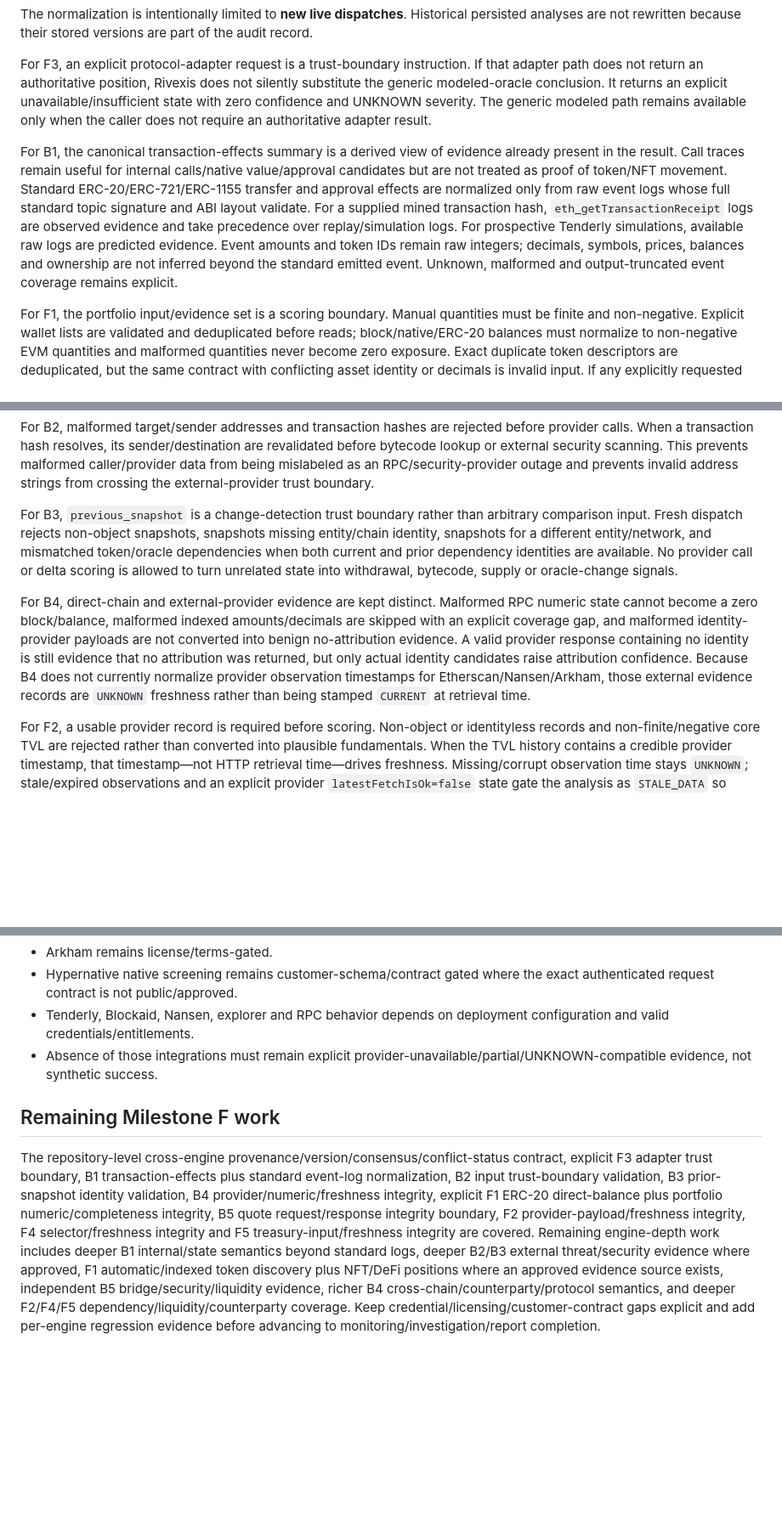
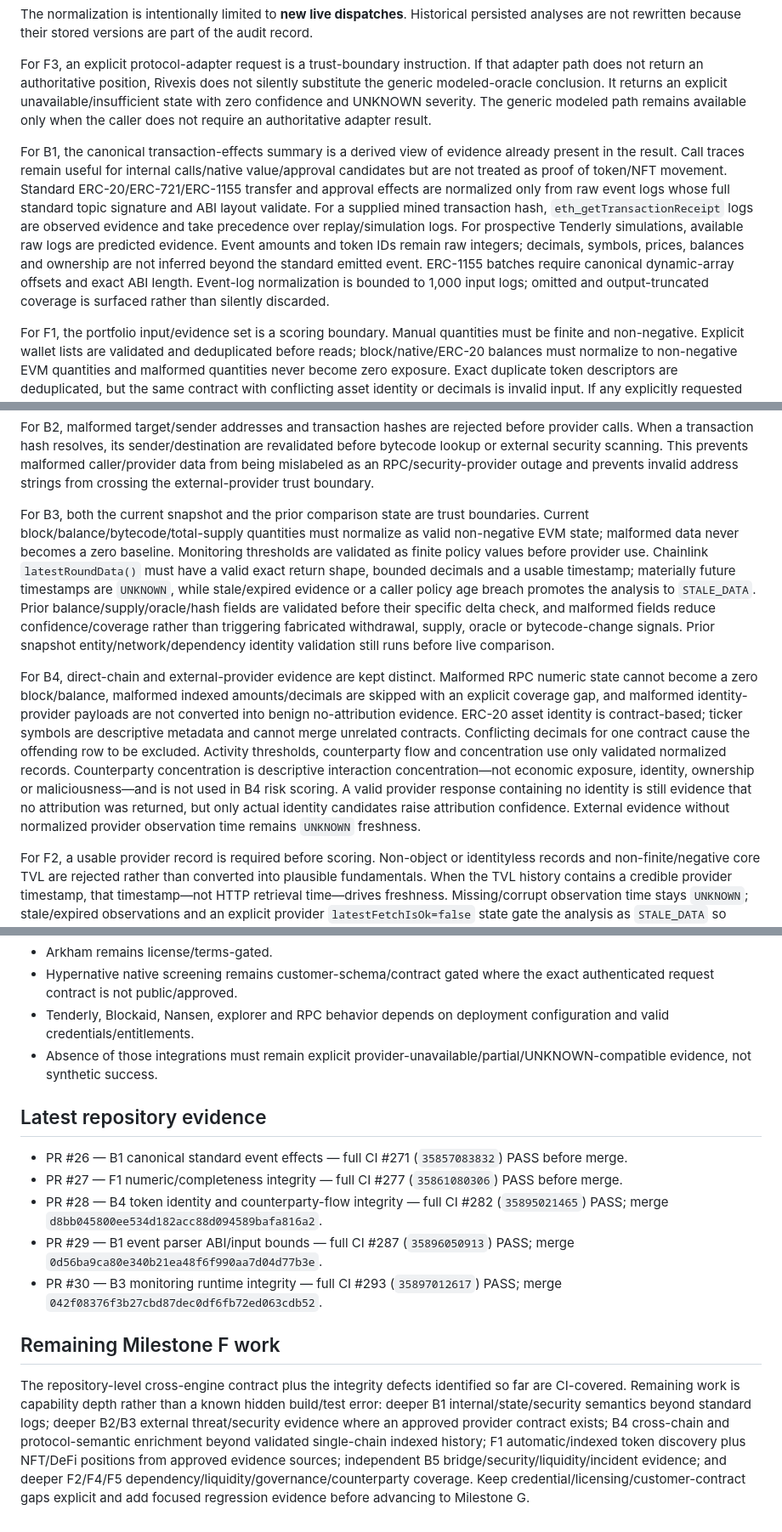
Before and after one commit to rudras777/rivexis, a Markdown page: docs/TEN_ENGINE_CONTRACT_AUDIT.md, 3 parts joined by grey strips. Shown at 85% size. Drawn GitHub-style; blank space fills up the shorter version.

Commit message:
Synchronize ten-engine audit through B3 runtime hardening

```diff
--- a/docs/TEN_ENGINE_CONTRACT_AUDIT.md
+++ b/docs/TEN_ENGINE_CONTRACT_AUDIT.md
@@ -29,7 +29,7 @@ The normalization is intentionally limited to **new live dispatches**. Historica
 
 For F3, an explicit protocol-adapter request is a trust-boundary instruction. If that adapter path does not return an authoritative position, Rivexis does not silently substitute the generic modeled-oracle conclusion. It returns an explicit unavailable/insufficient state with zero confidence and UNKNOWN severity. The generic modeled path remains available only when the caller does not require an authoritative adapter result.
 
-For B1, the canonical transaction-effects summary is a derived view of evidence already present in the result. Call traces remain useful for internal calls/native value/approval candidates but are not treated as proof of token/NFT movement. Standard ERC-20/ERC-721/ERC-1155 transfer and approval effects are normalized only from raw event logs whose full standard topic signature and ABI layout validate. For a supplied mined transaction hash, `eth_getTransactionReceipt` logs are observed evidence and take precedence over replay/simulation logs. For prospective Tenderly simulations, available raw logs are predicted evidence. Event amounts and token IDs remain raw integers; decimals, symbols, prices, balances and ownership are not inferred beyond the standard emitted event. Unknown, malformed and output-truncated event coverage remains explicit.
+For B1, the canonical transaction-effects summary is a derived view of evidence already present in the result. Call traces remain useful for internal calls/native value/approval candidates but are not treated as proof of token/NFT movement. Standard ERC-20/ERC-721/ERC-1155 transfer and approval effects are normalized only from raw event logs whose full standard topic signature and ABI layout validate. For a supplied mined transaction hash, `eth_getTransactionReceipt` logs are observed evidence and take precedence over replay/simulation logs. For prospective Tenderly simulations, available raw logs are predicted evidence. Event amounts and token IDs remain raw integers; decimals, symbols, prices, balances and ownership are not inferred beyond the standard emitted event. ERC-1155 batches require canonical dynamic-array offsets and exact ABI length. Event-log normalization is bounded to 1,000 input logs; omitted and output-truncated coverage is surfaced rather than silently discarded.
 
 For F1, the portfolio input/evidence set is a scoring boundary. Manual quantities must be finite and non-negative. Explicit wallet lists are validated and deduplicated before reads; block/native/ERC-20 balances must normalize to non-negative EVM quantities and malformed quantities never become zero exposure. Exact duplicate token descriptors are deduplicated, but the same contract with conflicting asset identity or decimals is invalid input. If any explicitly requested wallet/token read fails, Rivexis returns an unavailable state instead of scoring a subset. After economic exposures are aggregated, every positive exposure must receive a positive finite market price before value, weight, HHI or concentration scoring; missing/non-finite prices fail closed instead of silently removing that exposure. Market-reference freshness is derived only when every requested asset has a usable non-future observation timestamp. Direct ERC-20 identity/decimals/CoinGecko mapping remain caller metadata, and automatic token/NFT/DeFi discovery remains an explicit gap.
 
@@ -37,9 +37,9 @@ For B5, the caller's route request is the trust-boundary contract. LI.FI quote f
 
 For B2, malformed target/sender addresses and transaction hashes are rejected before provider calls. When a transaction hash resolves, its sender/destination are revalidated before bytecode lookup or external security scanning. This prevents malformed caller/provider data from being mislabeled as an RPC/security-provider outage and prevents invalid address strings from crossing the external-provider trust boundary.
 
-For B3, `previous_snapshot` is a change-detection trust boundary rather than arbitrary comparison input. Fresh dispatch rejects non-object snapshots, snapshots missing entity/chain identity, snapshots for a different entity/network, and mismatched token/oracle dependencies when both current and prior dependency identities are available. No provider call or delta scoring is allowed to turn unrelated state into withdrawal, bytecode, supply or oracle-change signals.
+For B3, both the current snapshot and the prior comparison state are trust boundaries. Current block/balance/bytecode/total-supply quantities must normalize as valid non-negative EVM state; malformed data never becomes a zero baseline. Monitoring thresholds are validated as finite policy values before provider use. Chainlink `latestRoundData()` must have a valid exact return shape, bounded decimals and a usable timestamp; materially future timestamps are `UNKNOWN`, while stale/expired evidence or a caller policy age breach promotes the analysis to `STALE_DATA`. Prior balance/supply/oracle/hash fields are validated before their specific delta check, and malformed fields reduce confidence/coverage rather than triggering fabricated withdrawal, supply, oracle or bytecode-change signals. Prior snapshot entity/network/dependency identity validation still runs before live comparison.
 
-For B4, direct-chain and external-provider evidence are kept distinct. Malformed RPC numeric state cannot become a zero block/balance, malformed indexed amounts/decimals are skipped with an explicit coverage gap, and malformed identity-provider payloads are not converted into benign no-attribution evidence. A valid provider response containing no identity is still evidence that no attribution was returned, but only actual identity candidates raise attribution confidence. Because B4 does not currently normalize provider observation timestamps for Etherscan/Nansen/Arkham, those external evidence records are `UNKNOWN` freshness rather than being stamped `CURRENT` at retrieval time.
+For B4, direct-chain and external-provider evidence are kept distinct. Malformed RPC numeric state cannot become a zero block/balance, malformed indexed amounts/decimals are skipped with an explicit coverage gap, and malformed identity-provider payloads are not converted into benign no-attribution evidence. ERC-20 asset identity is contract-based; ticker symbols are descriptive metadata and cannot merge unrelated contracts. Conflicting decimals for one contract cause the offending row to be excluded. Activity thresholds, counterparty flow and concentration use only validated normalized records. Counterparty concentration is descriptive interaction concentration—not economic exposure, identity, ownership or maliciousness—and is not used in B4 risk scoring. A valid provider response containing no identity is still evidence that no attribution was returned, but only actual identity candidates raise attribution confidence. External evidence without normalized provider observation time remains `UNKNOWN` freshness.
 
 For F2, a usable provider record is required before scoring. Non-object or identityless records and non-finite/negative core TVL are rejected rather than converted into plausible fundamentals. When the TVL history contains a credible provider timestamp, that timestamp—not HTTP retrieval time—drives freshness. Missing/corrupt observation time stays `UNKNOWN`; stale/expired observations and an explicit provider `latestFetchIsOk=false` state gate the analysis as `STALE_DATA` so downstream decisioning cannot treat degraded fundamentals as ordinary partial evidence.
 
@@ -54,6 +54,14 @@ For F5, treasury inputs are decision-model inputs and must be validated before s
 - Tenderly, Blockaid, Nansen, explorer and RPC behavior depends on deployment configuration and valid credentials/entitlements.
 - Absence of those integrations must remain explicit provider-unavailable/partial/UNKNOWN-compatible evidence, not synthetic success.
 
+## Latest repository evidence
+
+- PR #26 — B1 canonical standard event effects — full CI #271 (`35857083832`) PASS before merge.
+- PR #27 — F1 numeric/completeness integrity — full CI #277 (`35861080306`) PASS before merge.
+- PR #28 — B4 token identity and counterparty-flow integrity — full CI #282 (`35895021465`) PASS; merge `d8bb045800ee534d182acc88d094589bafa816a2`.
+- PR #29 — B1 event parser ABI/input bounds — full CI #287 (`35896050913`) PASS; merge `0d56ba9ca80e340b21ea48f6f990aa7d04d77b3e`.
+- PR #30 — B3 monitoring runtime integrity — full CI #293 (`35897012617`) PASS; merge `042f08376f3b27cbd87dec0df6fb72ed063cdb52`.
+
 ## Remaining Milestone F work
 
-The repository-level cross-engine provenance/version/consensus/conflict-status contract, explicit F3 adapter trust boundary, B1 transaction-effects plus standard event-log normalization, B2 input trust-boundary validation, B3 prior-snapshot identity validation, B4 provider/numeric/freshness integrity, explicit F1 ERC-20 direct-balance plus portfolio numeric/completeness integrity, B5 quote request/response integrity boundary, F2 provider-payload/freshness integrity, F4 selector/freshness integrity and F5 treasury-input/freshness integrity are covered. Remaining engine-depth work includes deeper B1 internal/state semantics beyond standard logs, deeper B2/B3 external threat/security evidence where approved, F1 automatic/indexed token discovery plus NFT/DeFi positions where an approved evidence source exists, independent B5 bridge/security/liquidity evidence, richer B4 cross-chain/counterparty/protocol semantics, and deeper F2/F4/F5 dependency/liquidity/counterparty coverage. Keep credential/licensing/customer-contract gaps explicit and add per-engine regression evidence before advancing to monitoring/investigation/report completion.
+The repository-level cross-engine contract plus the integrity defects identified so far are CI-covered. Remaining work is capability depth rather than a known hidden build/test error: deeper B1 internal/state/security semantics beyond standard logs; deeper B2/B3 external threat/security evidence where an approved provider contract exists; B4 cross-chain and protocol-semantic enrichment beyond validated single-chain indexed history; F1 automatic/indexed token discovery plus NFT/DeFi positions from approved evidence sources; independent B5 bridge/security/liquidity/incident evidence; and deeper F2/F4/F5 dependency/liquidity/governance/counterparty coverage. Keep credential/licensing/customer-contract gaps explicit and add focused regression evidence before advancing to Milestone G.
```
Also changed, not shown: other parts of docs/TEN_ENGINE_CONTRACT_AUDIT.md (+3 -3 lines).
